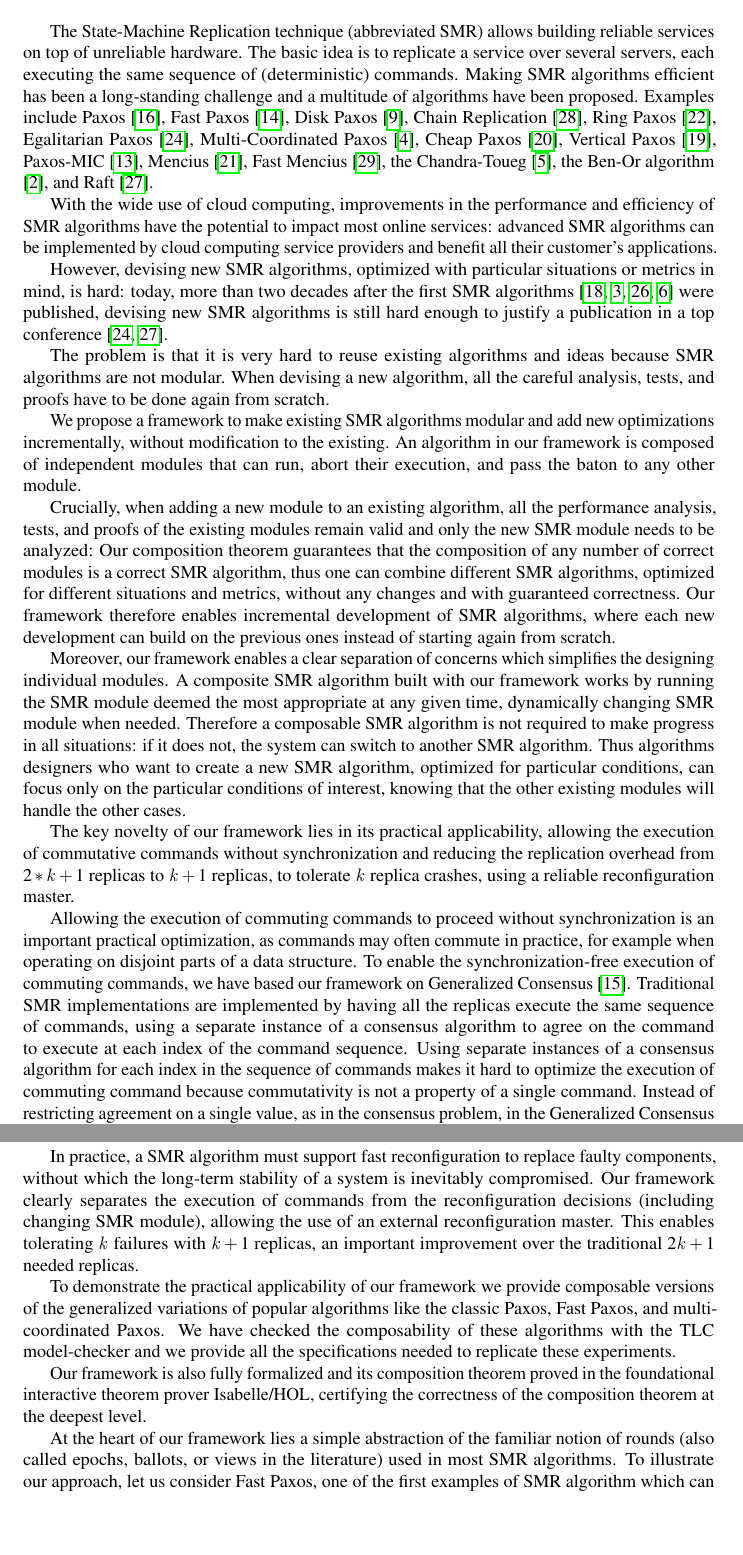
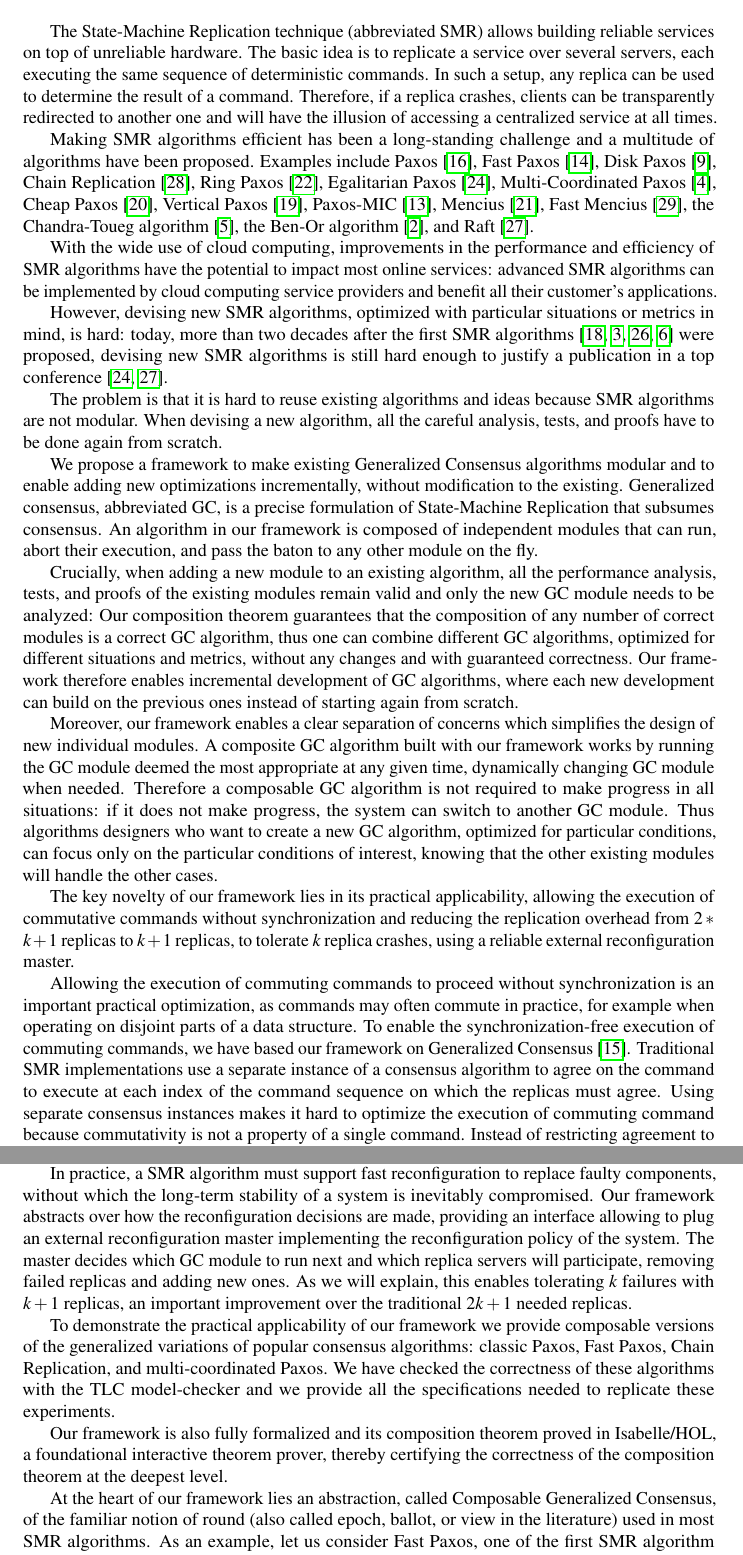
Before and after one commit to nano-o/dist-systems-verif, a LaTeX document (paper/paper.tex, which reads paper/header.tex, paper/intro.tex): two parts of pages 2 and 3 of 15, joined at a grey line, cut so that both start at the same text, the shorter picture padded with empty space. Compiled offline with pdfLaTeX.

Commit message:
Work on the introduction.

```diff
--- a/paper/header.tex
+++ b/paper/header.tex
@@ -36,7 +36,7 @@
 \usepackage{ifdraft}
 %\usepackage[final]{pdfpages}
 %using tlatex for its math font setup.
-\usepackage{tlatex}
+%\usepackage{tlatex}
 \usepackage{csquotes}
 \usepackage[url=true,doi=false,isbn=false,backend=biber]{biblatex}
 \usepackage{datetime}
--- a/paper/intro.tex
+++ b/paper/intro.tex
@@ -3,7 +3,8 @@
 The State-Machine Replication technique (abbreviated SMR) allows
 building reliable services on top of unreliable hardware. The basic idea is to
 replicate a service over several servers, each executing the same
-sequence of (deterministic) commands.
+sequence of deterministic commands. In such a setup, any replica can be used to determine the result of a command. Therefore, if a replica crashes, clients can be transparently redirected to another one and will have the illusion of accessing a centralized service at all times.
+
 Making SMR algorithms efficient has been a long-standing
 challenge and a multitude of algorithms have been proposed. Examples
 include Paxos \cite{lamport2001paxos}, Fast Paxos \cite{Lamport06FastPaxos}, Disk Paxos
@@ -21,38 +22,37 @@ Paxos-MIC
 \cite{HurfinMoiseNarzul11AdaptiveFastPaxosMakingQuickEverlasting},
 Mencius
 \cite{MaoJunqueiraMarzullo08MenciusBuildingEfficientReplicatedStateMachine},
-Fast Mencius \cite{WeiETAL13FastMenciusMenciusLowCommitLatency}, the Chandra-Toueg \cite{ChandraToueg96UnreliableFailureDetectorsReliableDistributedSystems}, the Ben-Or algorithm \cite{BenOr83AnotherAdvantageFreeChoiceCompletelyAsynchronous}, and Raft \cite{OngaroOusterhout14SearchUnderstandableConsensusAlgorithm}.
+Fast Mencius \cite{WeiETAL13FastMenciusMenciusLowCommitLatency}, the Chandra-Toueg algorithm \cite{ChandraToueg96UnreliableFailureDetectorsReliableDistributedSystems}, the Ben-Or algorithm \cite{BenOr83AnotherAdvantageFreeChoiceCompletelyAsynchronous}, and Raft \cite{OngaroOusterhout14SearchUnderstandableConsensusAlgorithm}.
 
 With the wide use of cloud computing, improvements in the performance and efficiency of SMR algorithms have the potential to impact most online services: advanced SMR algorithms can be implemented by cloud computing service providers and benefit all their customer's applications.
 
-However, devising new SMR algorithms, optimized with particular situations or metrics in mind, is hard: today, more than two decades after the first SMR algorithms \cite{Lamport98ParttimeParliament,BirmanJoseph87ReliableCommunicationPresenceFailures,OkiLiskov88ViewstampedReplicationGeneralPrimaryCopy,DworkLynchStockmeyer84ConsensusPresencePartialSynchronyPreliminaryVersion} were published, devising new SMR algorithms is still hard enough to justify a publication in a top conference \cite{MoraruAndersenKaminsky13ThereIsMoreConsensusEgalitarianParliaments,OngaroOusterhout14SearchUnderstandableConsensusAlgorithm}.
+However, devising new SMR algorithms, optimized with particular situations or metrics in mind, is hard: today, more than two decades after the first SMR algorithms \cite{Lamport98ParttimeParliament,BirmanJoseph87ReliableCommunicationPresenceFailures,OkiLiskov88ViewstampedReplicationGeneralPrimaryCopy,DworkLynchStockmeyer84ConsensusPresencePartialSynchronyPreliminaryVersion} were proposed, devising new SMR algorithms is still hard enough to justify a publication in a top conference \cite{MoraruAndersenKaminsky13ThereIsMoreConsensusEgalitarianParliaments,OngaroOusterhout14SearchUnderstandableConsensusAlgorithm}.
 
-The problem is that it is very hard to reuse existing algorithms and ideas because SMR algorithms are not modular. When devising a new algorithm, all the careful analysis, tests, and proofs have to be done again from scratch.
+The problem is that it is hard to reuse existing algorithms and ideas because SMR algorithms are not modular. When devising a new algorithm, all the careful analysis, tests, and proofs have to be done again from scratch.
 
-We propose a framework to make existing SMR algorithms modular and add new optimizations incrementally, without modification to the existing.
-An algorithm in our framework is composed of independent modules that can run, abort their execution, and pass the baton to any other module.
+We propose a framework to make existing Generalized Consensus algorithms modular and to enable adding new optimizations incrementally, without modification to the existing. Generalized consensus, abbreviated GC, is a precise formulation of State-Machine Replication that subsumes consensus.
+An algorithm in our framework is composed of independent modules that can run, abort their execution, and pass the baton to any other module on the fly.
 
-Crucially, when adding a new module to an existing algorithm, all the performance analysis, tests, and proofs of the existing modules remain valid and only the new SMR module needs to be analyzed: Our composition theorem guarantees that the composition of any number of correct modules is a correct SMR algorithm, thus one can combine different SMR algorithms, optimized for different situations and metrics, without any changes and with guaranteed correctness.
-Our framework therefore enables incremental development of SMR algorithms, where each new development can build on the previous ones instead of starting again from scratch.
+Crucially, when adding a new module to an existing algorithm, all the performance analysis, tests, and proofs of the existing modules remain valid and only the new GC module needs to be analyzed: Our composition theorem guarantees that the composition of any number of correct modules is a correct GC algorithm, thus one can combine different GC algorithms, optimized for different situations and metrics, without any changes and with guaranteed correctness.
+Our framework therefore enables incremental development of GC algorithms, where each new development can build on the previous ones instead of starting again from scratch.
 
-Moreover, our framework enables a clear separation of concerns  which simplifies the designing individual modules.
-A composite SMR algorithm built with our framework works by running the SMR module deemed the most appropriate at any given time, dynamically changing SMR module when needed. Therefore a composable SMR algorithm is not required to make progress in all situations: if it does not, the system can switch to another SMR algorithm.
-Thus algorithms designers who want to create a new SMR algorithm, optimized for particular conditions, can focus only on the particular conditions of interest, knowing that the other existing modules will handle the other cases.
+Moreover, our framework enables a clear separation of concerns  which simplifies the design of new individual modules.
+A composite GC algorithm built with our framework works by running the GC module deemed the most appropriate at any given time, dynamically changing GC module when needed. Therefore a composable GC algorithm is not required to make progress in all situations: if it does not make progress, the system can switch to another GC module.
+Thus algorithms designers who want to create a new GC algorithm, optimized for particular conditions, can focus only on the particular conditions of interest, knowing that the other existing modules will handle the other cases.
 
-The key novelty of our framework lies in its practical applicability, allowing the execution of commutative commands without synchronization and reducing the replication overhead from $2*k+1$ replicas to $k+1$ replicas, to tolerate $k$ replica crashes, using a reliable reconfiguration master.
+The key novelty of our framework lies in its practical applicability, allowing the execution of commutative commands without synchronization and reducing the replication overhead from $2*k+1$ replicas to $k+1$ replicas, to tolerate $k$ replica crashes, using a reliable external reconfiguration master.
 
 Allowing the execution of commuting commands to proceed without synchronization is an important practical optimization, as commands may often commute in practice, for example when operating on disjoint parts of a data structure.
-To enable the synchronization-free execution of commuting commands, we have based our framework on Generalized Consensus \cite{Lamport05GeneralizeConsensus}. Traditional SMR implementations are implemented by having all the replicas execute the same sequence of commands, using a separate instance of a consensus algorithm to agree on the command to execute at each index of the command sequence. Using separate instances of a consensus algorithm for each index in the sequence of commands
-makes it hard to optimize the execution of commuting command because commutativity is not a property of a single command.
-Instead of restricting agreement on a single value, as in the consensus problem, in the  Generalized Consensus problem the set of replica servers must agree on the state of a growing data structure called a command-structure set. A command-structure set is a data structure with an append operation such that the order in which two commuting commands are appended does not change the resulting state. Thanks to this property, two replicas executing commuting commands in a different order will
-not end up in a different state and can continue executing without further synchronization. This property can be leveraged to reduce the latency of processing one command to two message delays instead of three in message passing systems. As we will show, it also enables the processing of read-only commands in two message delays, although read-only commands do not commute with write commands.
+To enable the synchronization-free execution of commuting commands, we have based our framework on Generalized Consensus \cite{Lamport05GeneralizeConsensus}. Traditional SMR implementations use a separate instance of a consensus algorithm to agree on the command to execute at each index of the command sequence on which the replicas must agree. Using separate consensus instances makes it hard to optimize the execution of commuting command because commutativity is not a property of a single command.
+Instead of restricting agreement to a single value, the  Generalized Consensus problem requires that set of replica servers agree on the state of a growing data structure called a command-structure set. A command-structure set is a data structure with an append operation such that the order in which two commuting commands are appended does not change the resulting state. Thanks to this property, two replicas executing commuting commands in a different order will
+not end up in a different state and can continue executing without further synchronization. In message-passing systems, this property can be leveraged to reduce the latency of processing one command to two message delays instead of three. As we will show, it also enables the processing of read-only commands in two message delays, although read-only commands do not commute with write commands.
 
-In practice, a SMR algorithm must support fast reconfiguration to replace faulty components, without which the long-term stability of a system is inevitably compromised. Our framework clearly separates the execution of commands from the reconfiguration decisions (including changing SMR module), allowing the use of an external reconfiguration master. This enables tolerating $k$ failures with $k+1$ replicas, an important improvement over the traditional $2k+1$ needed replicas.
+In practice, a SMR algorithm must support fast reconfiguration to replace faulty components, without which the long-term stability of a system is inevitably compromised.
+Our framework abstracts over how the reconfiguration decisions are made, providing an interface allowing to plug an external reconfiguration master implementing the reconfiguration policy of the system. The master decides which GC module to run next and which replica servers will participate, removing failed replicas and adding new ones. As we will explain, this enables tolerating $k$ failures with $k+1$ replicas, an important improvement over the traditional $2k+1$ needed replicas.
 
-To demonstrate the practical applicability of our framework we provide composable versions of the generalized variations of popular algorithms like the classic Paxos, Fast Paxos, and multi-coordinated Paxos. We have checked the composability of these algorithms with the TLC model-checker and we provide all the specifications needed to replicate these experiments.
+To demonstrate the practical applicability of our framework we provide composable versions of the generalized variations of popular consensus algorithms: classic Paxos, Fast Paxos, Chain Replication, and multi-coordinated Paxos. We have checked the correctness of these algorithms with the TLC model-checker and we provide all the specifications needed to replicate these experiments.
 
-Our framework is also fully formalized and its composition theorem proved in the foundational interactive theorem prover Isabelle/HOL, certifying the correctness of the composition theorem at the deepest level.
+Our framework is also fully formalized and its composition theorem proved in Isabelle/HOL, a foundational interactive theorem prover, thereby certifying the correctness of the composition theorem at the deepest level.
 
-At the heart of our framework lies a simple abstraction of the familiar notion of rounds (also called epochs, ballots, or views in the literature) used in most SMR algorithms. To illustrate our approach, let us consider Fast Paxos, one of the first examples of SMR algorithm which can change mode dynamically.
-Fast Paxos is a round-based SMR algorithm that has two types of rounds: fast rounds and normal rounds. Fast rounds process requests faster than normal rounds in contention-free executions but fall back to a slower scheme under contention. Normal rounds are the same as in the classic Paxos. Any process can initiate a round change at any point during execution: this allows switching between fast and normal rounds as well as, similarly to classic Paxos, changing the leader from one normal round to
-another. Each kind of round maintains different invariants relating the state of each process and the values that might have been chosen in the previous rounds, thus a normal round must know which past rounds are fast or normal rounds in order to take over the execution safely. When adding more kinds of rounds such an approach will quickly become unmanageable, as each type of rounds must have one case for each possible other kind of round, making $n^2$ cases to consider in total.
+At the heart of our framework lies an abstraction, called Composable Generalized Consensus, of the familiar notion of round (also called epoch, ballot, or view in the literature) used in most SMR algorithms. As an example, let us consider Fast Paxos, one of the first SMR algorithm which can change strategy dynamically.
+Fast Paxos is a round-based SMR algorithm that has two types of rounds: fast rounds and normal rounds. Fast rounds process requests faster than normal rounds in contention-free executions but fall back to a slower scheme under contention. Normal rounds are the same as in the classic Paxos and are slower than fast rounds in contention-free executions. Any process can initiate a round change at any point during execution: this allows switching between fast and normal rounds as well as changing the
--- a/paper/paper.tex
+++ b/paper/paper.tex
@@ -10,7 +10,7 @@
   \texttt{rachid.guerraoui@epfl.ch}
   \and
   Giuliano Losa\\
-  \texttt{giuliano.losa@epfl.ch}
+  \texttt{giuliano@losa.fr}
 }
 
 \date{}
```
Also changed, not shown: paper/intro_only.tex (added, +28 -0 lines), paper/intro.tex (6 more changed lines), paper/paper.tex (9 more changed lines).
